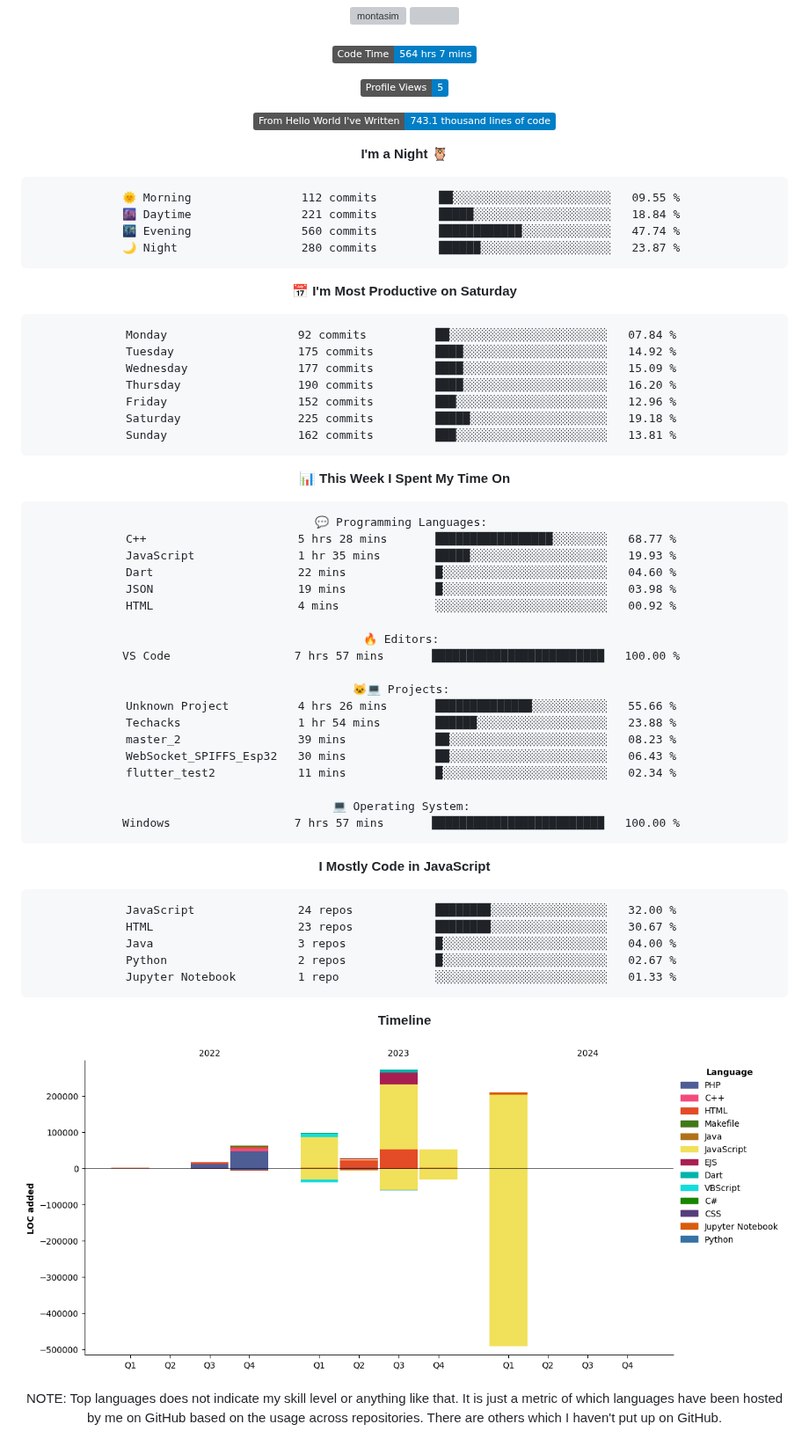
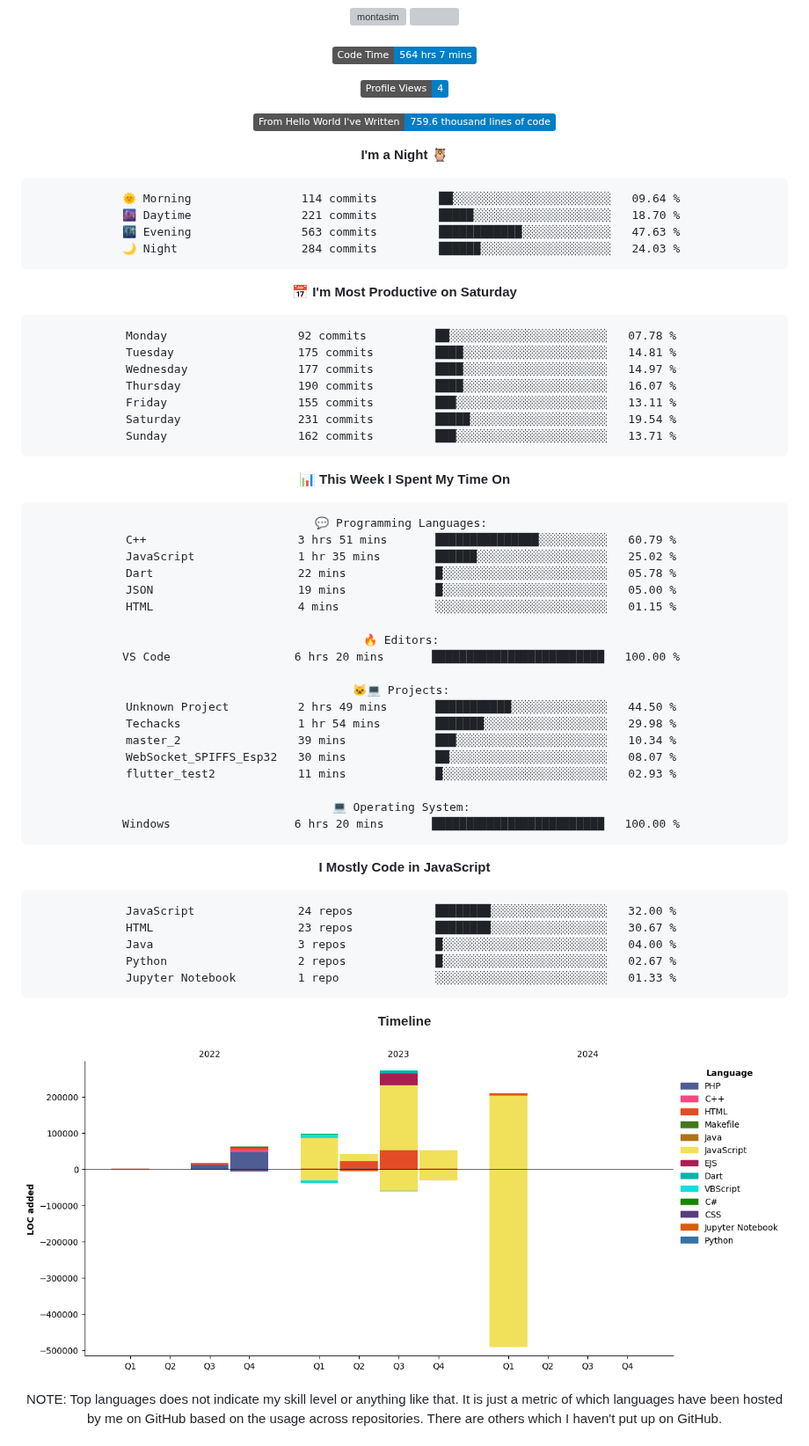
Before and after one commit to ashutosh7i/ashutosh7i, a Markdown page: README.md, the part around the change. Shown at 88% size. Drawn GitHub-style; pictures changed too: assets/bar_graph.png; badges without logos; grey boxes are pictures that could not be loaded.

Commit message:
Updated with Dev Metrics

````diff
--- a/README.md
+++ b/README.md
@@ -97,28 +97,28 @@
 <!--START_SECTION:waka-->
 ![Code Time](http://img.shields.io/badge/Code%20Time-564%20hrs%207%20mins-blue)
 
-![Profile Views](http://img.shields.io/badge/Profile%20Views-5-blue)
+![Profile Views](http://img.shields.io/badge/Profile%20Views-4-blue)
 
-![Lines of code](https://img.shields.io/badge/From%20Hello%20World%20I%27ve%20Written-743.1%20thousand%20lines%20of%20code-blue)
+![Lines of code](https://img.shields.io/badge/From%20Hello%20World%20I%27ve%20Written-759.6%20thousand%20lines%20of%20code-blue)
 
 **I'm a Night 🦉**
 
 ```text
-🌞 Morning                112 commits         ██░░░░░░░░░░░░░░░░░░░░░░░   09.55 %
-🌆 Daytime                221 commits         █████░░░░░░░░░░░░░░░░░░░░   18.84 %
-🌃 Evening                560 commits         ████████████░░░░░░░░░░░░░   47.74 %
-🌙 Night                  280 commits         ██████░░░░░░░░░░░░░░░░░░░   23.87 %
+🌞 Morning                114 commits         ██░░░░░░░░░░░░░░░░░░░░░░░   09.64 %
+🌆 Daytime                221 commits         █████░░░░░░░░░░░░░░░░░░░░   18.70 %
+🌃 Evening                563 commits         ████████████░░░░░░░░░░░░░   47.63 %
+🌙 Night                  284 commits         ██████░░░░░░░░░░░░░░░░░░░   24.03 %
 ```
 📅 **I'm Most Productive on Saturday**
 
 ```text
-Monday                   92 commits          ██░░░░░░░░░░░░░░░░░░░░░░░   07.84 %
-Tuesday                  175 commits         ████░░░░░░░░░░░░░░░░░░░░░   14.92 %
-Wednesday                177 commits         ████░░░░░░░░░░░░░░░░░░░░░   15.09 %
-Thursday                 190 commits         ████░░░░░░░░░░░░░░░░░░░░░   16.20 %
-Friday                   152 commits         ███░░░░░░░░░░░░░░░░░░░░░░   12.96 %
-Saturday                 225 commits         █████░░░░░░░░░░░░░░░░░░░░   19.18 %
-Sunday                   162 commits         ███░░░░░░░░░░░░░░░░░░░░░░   13.81 %
+Monday                   92 commits          ██░░░░░░░░░░░░░░░░░░░░░░░   07.78 %
+Tuesday                  175 commits         ████░░░░░░░░░░░░░░░░░░░░░   14.81 %
+Wednesday                177 commits         ████░░░░░░░░░░░░░░░░░░░░░   14.97 %
+Thursday                 190 commits         ████░░░░░░░░░░░░░░░░░░░░░   16.07 %
+Friday                   155 commits         ███░░░░░░░░░░░░░░░░░░░░░░   13.11 %
+Saturday                 231 commits         █████░░░░░░░░░░░░░░░░░░░░   19.54 %
+Sunday                   162 commits         ███░░░░░░░░░░░░░░░░░░░░░░   13.71 %
 ```
 
 
@@ -126,24 +126,24 @@ Sunday                   162 commits         ███░░░░░░░░
 
 ```text
 💬 Programming Languages:
-C++                      5 hrs 28 mins       █████████████████░░░░░░░░   68.77 %
-JavaScript               1 hr 35 mins        █████░░░░░░░░░░░░░░░░░░░░   19.93 %
-Dart                     22 mins             █░░░░░░░░░░░░░░░░░░░░░░░░   04.60 %
-JSON                     19 mins             █░░░░░░░░░░░░░░░░░░░░░░░░   03.98 %
-HTML                     4 mins              ░░░░░░░░░░░░░░░░░░░░░░░░░   00.92 %
+C++                      3 hrs 51 mins       ███████████████░░░░░░░░░░   60.79 %
+JavaScript               1 hr 35 mins        ██████░░░░░░░░░░░░░░░░░░░   25.02 %
+Dart                     22 mins             █░░░░░░░░░░░░░░░░░░░░░░░░   05.78 %
+JSON                     19 mins             █░░░░░░░░░░░░░░░░░░░░░░░░   05.00 %
+HTML                     4 mins              ░░░░░░░░░░░░░░░░░░░░░░░░░   01.15 %
 
 🔥 Editors:
-VS Code                  7 hrs 57 mins       █████████████████████████   100.00 %
+VS Code                  6 hrs 20 mins       █████████████████████████   100.00 %
 
 🐱‍💻 Projects:
-Unknown Project          4 hrs 26 mins       ██████████████░░░░░░░░░░░   55.66 %
-Techacks                 1 hr 54 mins        ██████░░░░░░░░░░░░░░░░░░░   23.88 %
-master_2                 39 mins             ██░░░░░░░░░░░░░░░░░░░░░░░   08.23 %
-WebSocket_SPIFFS_Esp32   30 mins             ██░░░░░░░░░░░░░░░░░░░░░░░   06.43 %
-flutter_test2            11 mins             █░░░░░░░░░░░░░░░░░░░░░░░░   02.34 %
+Unknown Project          2 hrs 49 mins       ███████████░░░░░░░░░░░░░░   44.50 %
+Techacks                 1 hr 54 mins        ███████░░░░░░░░░░░░░░░░░░   29.98 %
+master_2                 39 mins             ███░░░░░░░░░░░░░░░░░░░░░░   10.34 %
+WebSocket_SPIFFS_Esp32   30 mins             ██░░░░░░░░░░░░░░░░░░░░░░░   08.07 %
+flutter_test2            11 mins             █░░░░░░░░░░░░░░░░░░░░░░░░   02.93 %
 
 💻 Operating System:
-Windows                  7 hrs 57 mins       █████████████████████████   100.00 %
+Windows                  6 hrs 20 mins       █████████████████████████   100.00 %
 ```
 
 **I Mostly Code in JavaScript**
````
